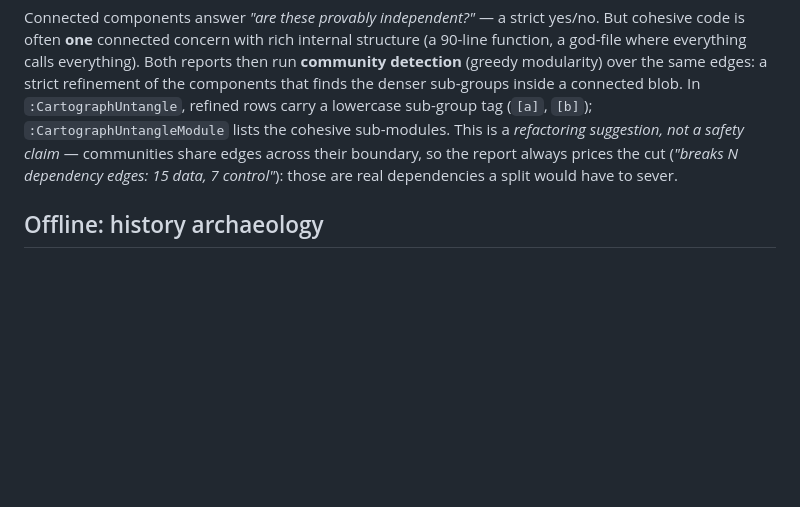
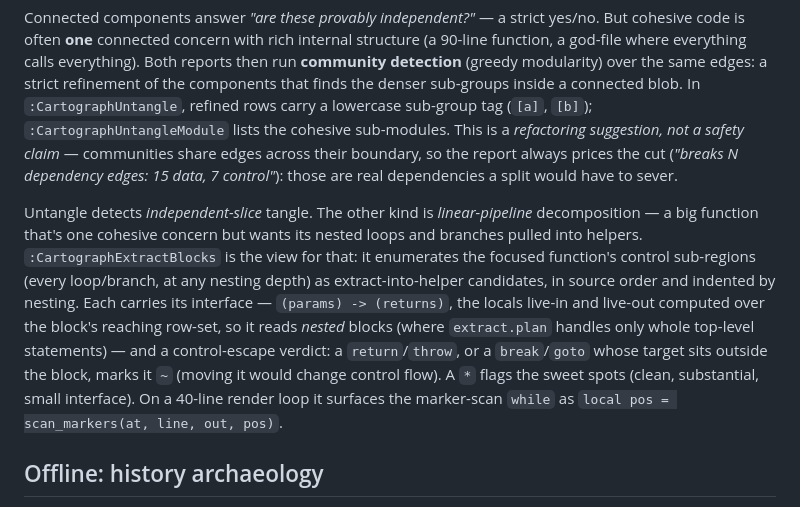
Before and after one commit to t0suj4/cartograph.nvim, a Markdown page: README.md, the part around the change. GitHub-like rendering; blank space fills up the shorter version.

Commit message:
docs: :CartographExtractBlocks — nested loops/branches as helper candidates
Document the linear-pipeline decomposition view alongside untangle: control
sub-regions at any depth, each with a (params)->(returns) interface over the
block's reaching row-set and a control-escape verdict.

Co-Authored-By: Claude Fable 5 <noreply@anthropic.com>

```diff
--- a/README.md
+++ b/README.md
@@ -889,6 +889,19 @@ share edges across their boundary, so the report always prices the cut (*"breaks
 N dependency edges: 15 data, 7 control"*): those are real dependencies a split
 would have to sever.
 
+Untangle detects *independent-slice* tangle. The other kind is *linear-pipeline*
+decomposition — a big function that's one cohesive concern but wants its nested
+loops and branches pulled into helpers. `:CartographExtractBlocks` is the view for
+that: it enumerates the focused function's control sub-regions (every loop/branch,
+at any nesting depth) as extract-into-helper candidates, in source order and
+indented by nesting. Each carries its interface — `(params) -> (returns)`, the
+locals live-in and live-out computed over the block's reaching row-set, so it reads
+*nested* blocks (where `extract.plan` handles only whole top-level statements) — and
+a control-escape verdict: a `return`/`throw`, or a `break`/`goto` whose target sits
+outside the block, marks it `~` (moving it would change control flow). A `*` flags
+the sweet spots (clean, substantial, small interface). On a 40-line render loop it
+surfaces the marker-scan `while` as `local pos = scan_markers(at, line, out, pos)`.
+
 ## Offline: history archaeology
 
 A sibling tool that lives under `cartograph.history` and runs *outside* the live
```
